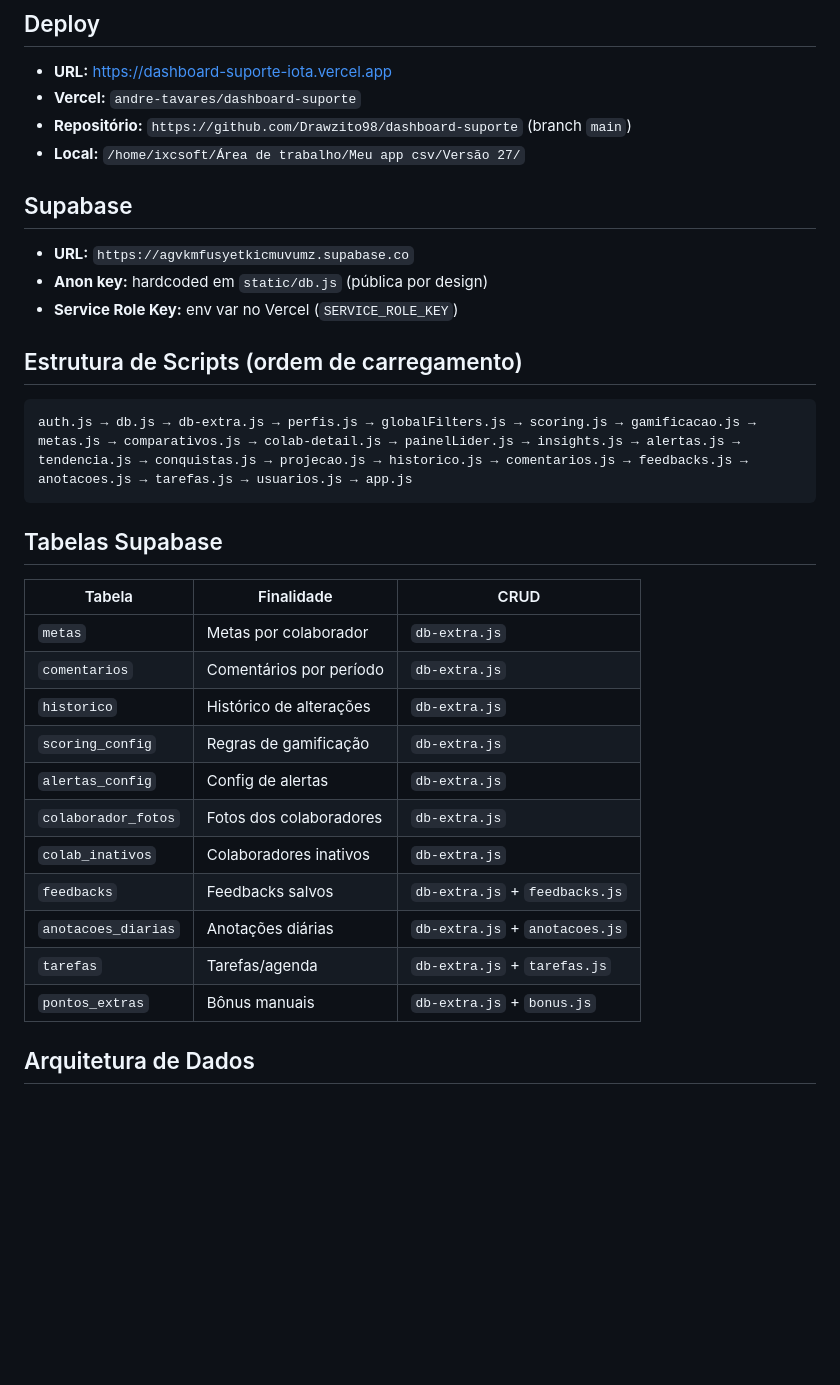
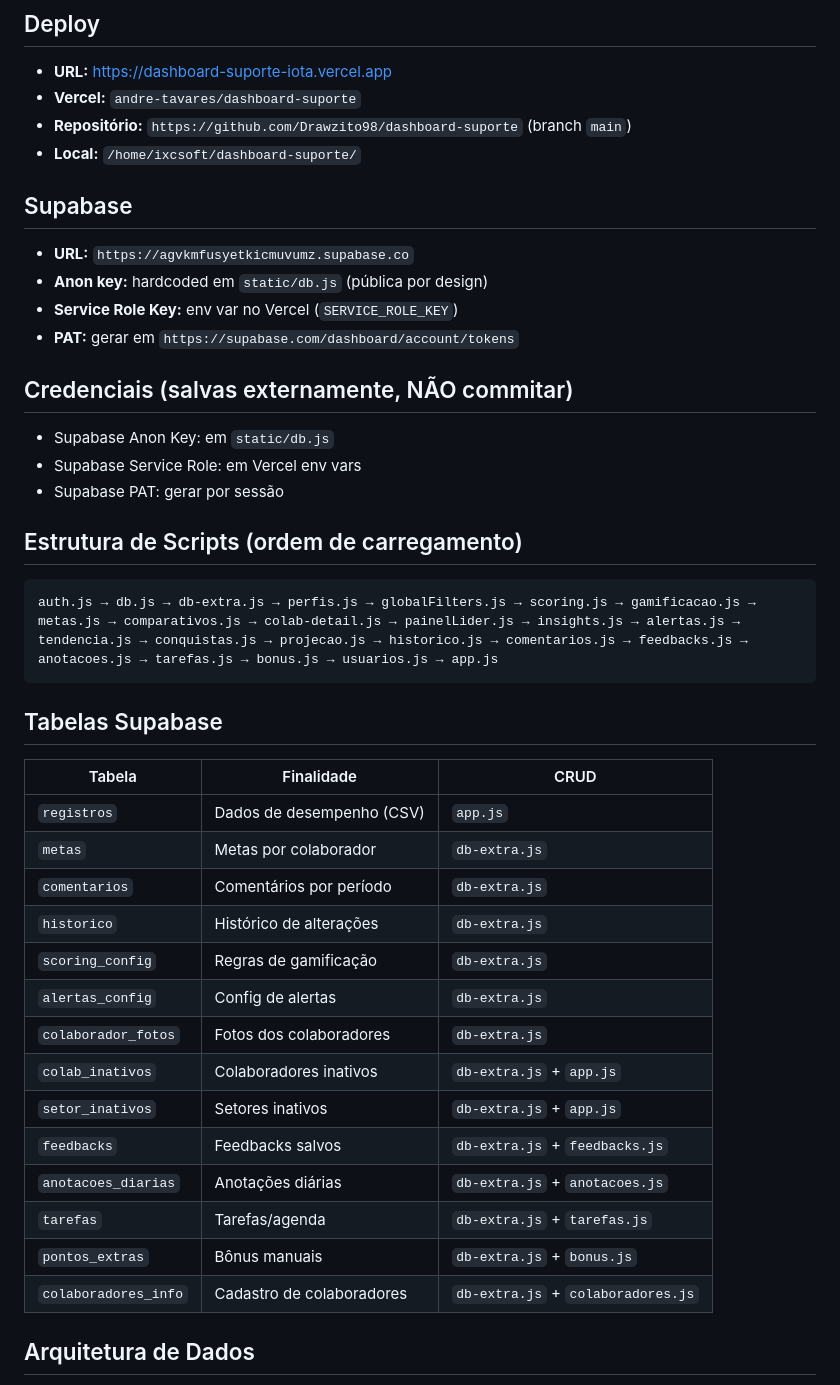
Before and after one commit to Drawzito98/dashboard-suporte, a Markdown page: AGENTS.md, the part around one of its changes. GitHub-like rendering; blank space fills up the shorter version.

````diff
--- a/AGENTS.md
+++ b/AGENTS.md
@@ -11,32 +11,41 @@
 - **URL:** https://dashboard-suporte-iota.vercel.app
 - **Vercel:** `andre-tavares/dashboard-suporte`
 - **Repositório:** `https://github.com/Drawzito98/dashboard-suporte` (branch `main`)
-- **Local:** `/home/ixcsoft/Área de trabalho/Meu app csv/Versão 27/`
+- **Local:** `/home/ixcsoft/dashboard-suporte/`
 
 ## Supabase
 - **URL:** `https://agvkmfusyetkicmuvumz.supabase.co`
 - **Anon key:** hardcoded em `static/db.js` (pública por design)
 - **Service Role Key:** env var no Vercel (`SERVICE_ROLE_KEY`)
+- **PAT:** gerar em `https://supabase.com/dashboard/account/tokens`
+
+## Credenciais (salvas externamente, NÃO commitar)
+- Supabase Anon Key: em `static/db.js`
+- Supabase Service Role: em Vercel env vars
+- Supabase PAT: gerar por sessão
 
 ## Estrutura de Scripts (ordem de carregamento)
 ```
-auth.js → db.js → db-extra.js → perfis.js → globalFilters.js → scoring.js → gamificacao.js → metas.js → comparativos.js → colab-detail.js → painelLider.js → insights.js → alertas.js → tendencia.js → conquistas.js → projecao.js → historico.js → comentarios.js → feedbacks.js → anotacoes.js → tarefas.js → usuarios.js → app.js
+auth.js → db.js → db-extra.js → perfis.js → globalFilters.js → scoring.js → gamificacao.js → metas.js → comparativos.js → colab-detail.js → painelLider.js → insights.js → alertas.js → tendencia.js → conquistas.js → projecao.js → historico.js → comentarios.js → feedbacks.js → anotacoes.js → tarefas.js → bonus.js → usuarios.js → app.js
 ```
 
 ## Tabelas Supabase
 | Tabela | Finalidade | CRUD |
 |---|---|---|
+| `registros` | Dados de desempenho (CSV) | `app.js` |
 | `metas` | Metas por colaborador | `db-extra.js` |
 | `comentarios` | Comentários por período | `db-extra.js` |
 | `historico` | Histórico de alterações | `db-extra.js` |
 | `scoring_config` | Regras de gamificação | `db-extra.js` |
 | `alertas_config` | Config de alertas | `db-extra.js` |
 | `colaborador_fotos` | Fotos dos colaboradores | `db-extra.js` |
-| `colab_inativos` | Colaboradores inativos | `db-extra.js` |
+| `colab_inativos` | Colaboradores inativos | `db-extra.js` + `app.js` |
+| `setor_inativos` | Setores inativos | `db-extra.js` + `app.js` |
 | `feedbacks` | Feedbacks salvos | `db-extra.js` + `feedbacks.js` |
 | `anotacoes_diarias` | Anotações diárias | `db-extra.js` + `anotacoes.js` |
 | `tarefas` | Tarefas/agenda | `db-extra.js` + `tarefas.js` |
 | `pontos_extras` | Bônus manuais | `db-extra.js` + `bonus.js` |
+| `colaboradores_info` | Cadastro de colaboradores | `db-extra.js` + `colaboradores.js` |
 
 ## Arquitetura de Dados
 - **Leitura:** localStorage primeiro (síncrono), Supabase atualiza em background
````
Also changed, not shown: other parts of AGENTS.md (+29 -52 lines).
